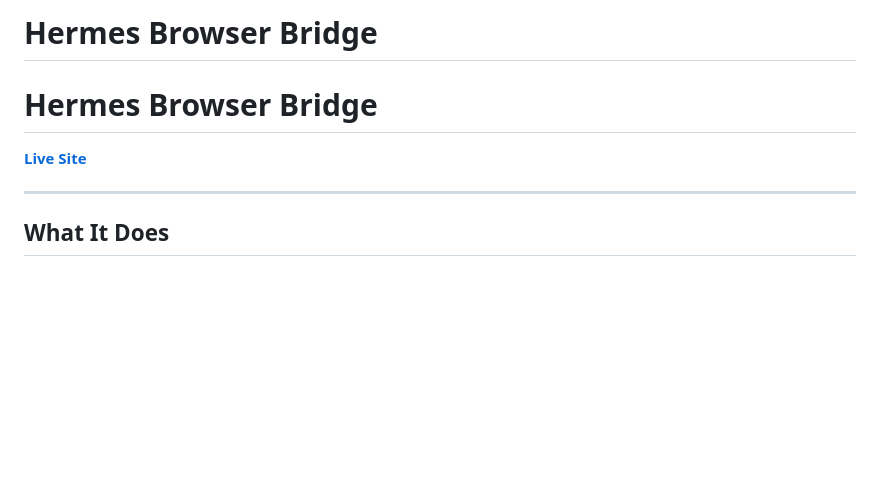
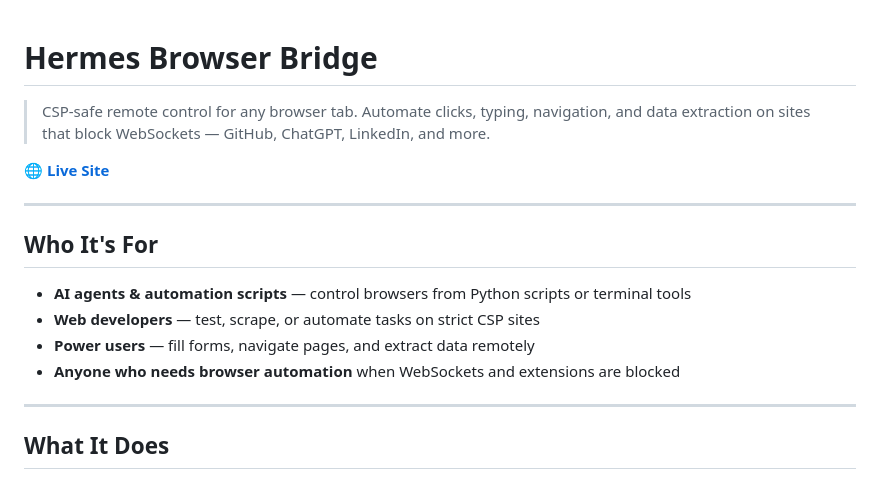
Before and after one commit to jlaiii/hermes-browser-bridge, a Markdown page: README.md, the part around the change. Rendered like a GitHub page; blank space fills up the shorter version.

Commit message:
Fix README: remove duplicate title, add Who It's For section, add tagline

```diff
--- a/README.md
+++ b/README.md
@@ -1,7 +1,17 @@
-# Hermes Browser Bridge
 # Hermes Browser Bridge
 
-**[Live Site](https://jlaiii.github.io/hermes-browser-bridge/)**
+> CSP-safe remote control for any browser tab. Automate clicks, typing, navigation, and data extraction on sites that block WebSockets — GitHub, ChatGPT, LinkedIn, and more.
+
+**[🌐 Live Site](https://jlaiii.github.io/hermes-browser-bridge/)**
+
+---
+
+## Who It's For
+
+- **AI agents & automation scripts** — control browsers from Python scripts or terminal tools
+- **Web developers** — test, scrape, or automate tasks on strict CSP sites
+- **Power users** — fill forms, navigate pages, and extract data remotely
+- **Anyone who needs browser automation** when WebSockets and extensions are blocked
 
 ---
 
```
